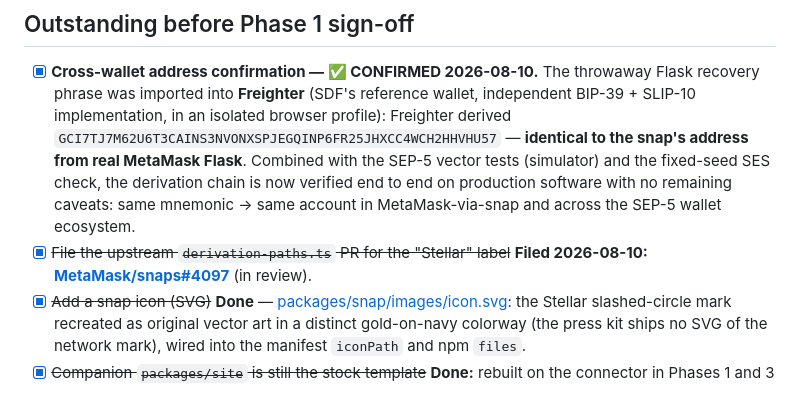
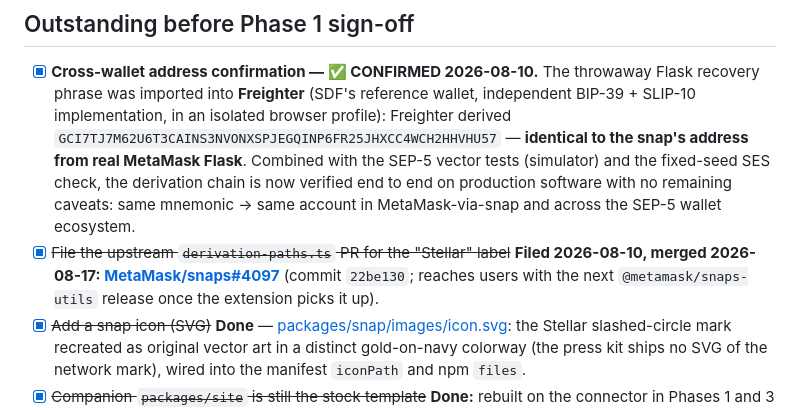
Before and after one commit to SentinelFi/stellar-metamask-snap, a Markdown page: docs/PHASE-0.md, the part around the change. Rendered like a GitHub page.

```diff
--- a/docs/PHASE-0.md
+++ b/docs/PHASE-0.md
@@ -123,7 +123,7 @@ Cosmetic only — it does not affect derivation, security, or functionality —
 ## Outstanding before Phase 1 sign-off
 
 - [x] **Cross-wallet address confirmation — ✅ CONFIRMED 2026-08-10.** The throwaway Flask recovery phrase was imported into **Freighter** (SDF's reference wallet, independent BIP-39 + SLIP-10 implementation, in an isolated browser profile): Freighter derived `GCI7TJ7M62U6T3CAINS3NVONXSPJEGQINP6FR25JHXCC4WCH2HHVHU57` — **identical to the snap's address from real MetaMask Flask**. Combined with the SEP-5 vector tests (simulator) and the fixed-seed SES check, the derivation chain is now verified end to end on production software with no remaining caveats: same mnemonic → same account in MetaMask-via-snap and across the SEP-5 wallet ecosystem.
-- [x] ~~File the upstream `derivation-paths.ts` PR for the "Stellar" label~~ **Filed 2026-08-10: [MetaMask/snaps#4097](https://github.com/MetaMask/snaps/pull/4097)** (in review).
+- [x] ~~File the upstream `derivation-paths.ts` PR for the "Stellar" label~~ **Filed 2026-08-10, merged 2026-08-17: [MetaMask/snaps#4097](https://github.com/MetaMask/snaps/pull/4097)** (commit `22be130`; reaches users with the next `@metamask/snaps-utils` release once the extension picks it up).
 - [x] ~~Add a snap icon (SVG)~~ **Done** — [packages/snap/images/icon.svg](../packages/snap/images/icon.svg): the Stellar slashed-circle mark recreated as original vector art in a distinct gold-on-navy colorway (the press kit ships no SVG of the network mark), wired into the manifest `iconPath` and npm `files`.
 - [x] ~~Companion `packages/site` is still the stock template~~ **Done:** rebuilt on the connector in Phases 1 and 3 (see [PHASE-1.md](PHASE-1.md), [PHASE-3.md](PHASE-3.md)).
 
```
Also changed, not shown: docs/PLAN.md (+1 -1 lines).
